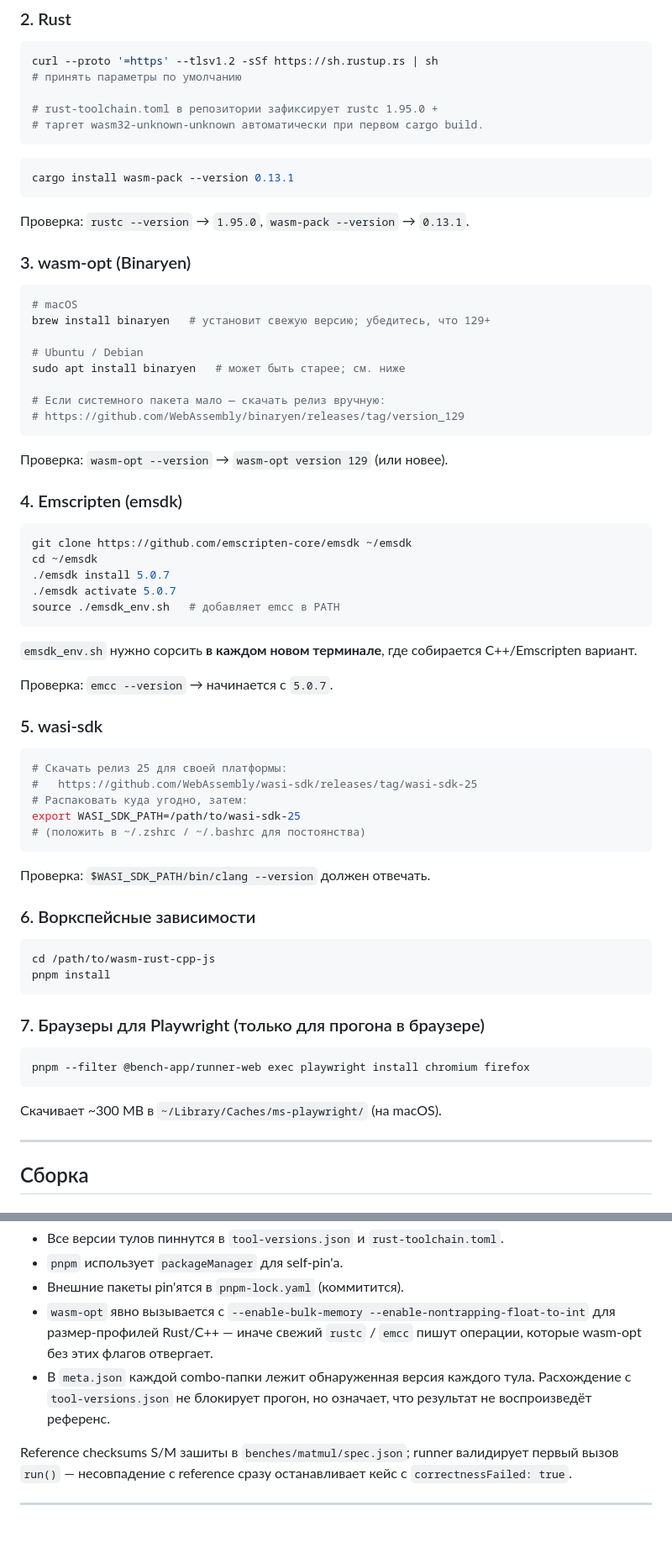
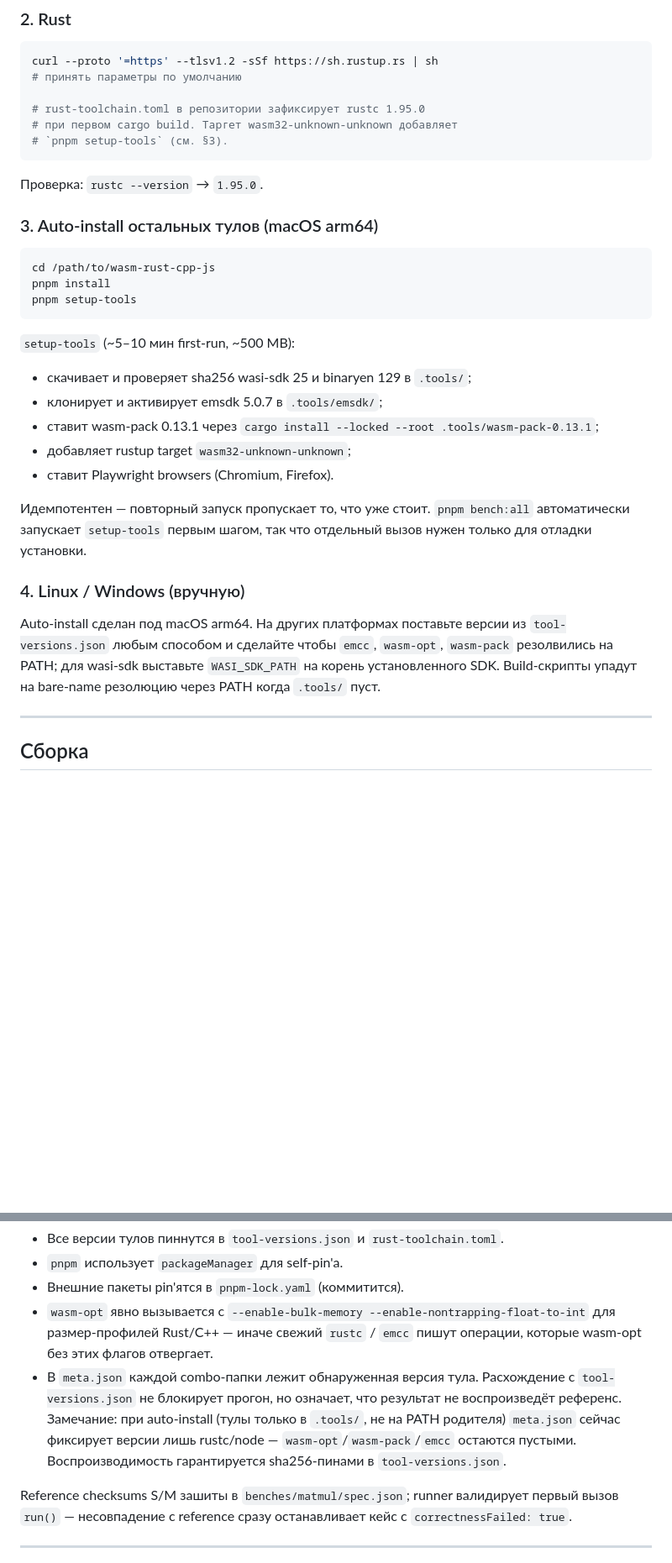
Before and after one commit to uncerso/wasm-rust-cpp-js, a Markdown page: README.md, 2 parts joined by grey strips. Shown at 84% size. GitHub-like rendering; blank space fills up the shorter version.

Commit message:
docs(readme): document pnpm setup-tools auto-install flow (Wave 5 Task 24)
Replace the manual install instructions for wasm-pack / binaryen / emsdk /
wasi-sdk with a single `pnpm setup-tools` step that does it all into
`.tools/` (~5-10 min first-run). Manual fallback documented for non-macOS-arm64
platforms. Also updated System Requirements to split pre-installed (node, pnpm,
rustup, xcode-cli-tools) from auto-managed tools.

Caveat: meta.json's detectActual currently doesn't capture wasm-opt/wasm-pack/
emcc versions when those are only in .tools/ (not on parent PATH). Reproducibility
is anchored on sha256 pins in tool-versions.json. Noted in §Воспроизводимость.

````diff
--- a/README.md
+++ b/README.md
@@ -79,71 +87,34 @@ corepack prepare pnpm@9.15.0 --activate
 curl --proto '=https' --tlsv1.2 -sSf https://sh.rustup.rs | sh
 # принять параметры по умолчанию
 
-# rust-toolchain.toml в репозитории зафиксирует rustc 1.95.0 +
-# таргет wasm32-unknown-unknown автоматически при первом cargo build.
+# rust-toolchain.toml в репозитории зафиксирует rustc 1.95.0
+# при первом cargo build. Таргет wasm32-unknown-unknown добавляет
+# `pnpm setup-tools` (см. §3).
 ```
 
-```bash
-cargo install wasm-pack --version 0.13.1
-```
+Проверка: `rustc --version` → `1.95.0`.
 
-Проверка: `rustc --version` → `1.95.0`, `wasm-pack --version` → `0.13.1`.
-
-### 3. wasm-opt (Binaryen)
-
-```bash
-# macOS
-brew install binaryen   # установит свежую версию; убедитесь, что 129+
-
-# Ubuntu / Debian
-sudo apt install binaryen   # может быть старее; см. ниже
-
-# Если системного пакета мало — скачать релиз вручную:
-# https://github.com/WebAssembly/binaryen/releases/tag/version_129
-```
-
-Проверка: `wasm-opt --version` → `wasm-opt version 129` (или новее).
-
-### 4. Emscripten (emsdk)
-
-```bash
-git clone https://github.com/emscripten-core/emsdk ~/emsdk
-cd ~/emsdk
-./emsdk install 5.0.7
-./emsdk activate 5.0.7
-source ./emsdk_env.sh   # добавляет emcc в PATH
-```
-
-`emsdk_env.sh` нужно сорсить **в каждом новом терминале**, где собирается C++/Emscripten вариант.
-
-Проверка: `emcc --version` → начинается с `5.0.7`.
-
-### 5. wasi-sdk
-
-```bash
-# Скачать релиз 25 для своей платформы:
-#   https://github.com/WebAssembly/wasi-sdk/releases/tag/wasi-sdk-25
-# Распаковать куда угодно, затем:
-export WASI_SDK_PATH=/path/to/wasi-sdk-25
-# (положить в ~/.zshrc / ~/.bashrc для постоянства)
-```
-
-Проверка: `$WASI_SDK_PATH/bin/clang --version` должен отвечать.
-
-### 6. Воркспейсные зависимости
+### 3. Auto-install остальных тулов (macOS arm64)
 
 ```bash
 cd /path/to/wasm-rust-cpp-js
 pnpm install
+pnpm setup-tools
 ```
 
-### 7. Браузеры для Playwright (только для прогона в браузере)
+`setup-tools` (~5–10 мин first-run, ~500 MB):
 
-```bash
-pnpm --filter @bench-app/runner-web exec playwright install chromium firefox
-```
+- скачивает и проверяет sha256 wasi-sdk 25 и binaryen 129 в `.tools/`;
+- клонирует и активирует emsdk 5.0.7 в `.tools/emsdk/`;
+- ставит wasm-pack 0.13.1 через `cargo install --locked --root .tools/wasm-pack-0.13.1`;
+- добавляет rustup target `wasm32-unknown-unknown`;
+- ставит Playwright browsers (Chromium, Firefox).
 
-Скачивает ~300 MB в `~/Library/Caches/ms-playwright/` (на macOS).
+Идемпотентен — повторный запуск пропускает то, что уже стоит. `pnpm bench:all` автоматически запускает `setup-tools` первым шагом, так что отдельный вызов нужен только для отладки установки.
+
+### 4. Linux / Windows (вручную)
+
+Auto-install сделан под macOS arm64. На других платформах поставьте версии из `tool-versions.json` любым способом и сделайте чтобы `emcc`, `wasm-opt`, `wasm-pack` резолвились на PATH; для wasi-sdk выставьте `WASI_SDK_PATH` на корень установленного SDK. Build-скрипты упадут на bare-name резолюцию через PATH когда `.tools/` пуст.
 
 ---
 
@@ -265,7 +236,7 @@ pnpm report --in=results/raw/<run-name>
 - `pnpm` использует `packageManager` для self-pin'а.
 - Внешние пакеты pin'ятся в `pnpm-lock.yaml` (коммитится).
 - `wasm-opt` явно вызывается с `--enable-bulk-memory --enable-nontrapping-float-to-int` для размер-профилей Rust/C++ — иначе свежий `rustc` / `emcc` пишут операции, которые wasm-opt без этих флагов отвергает.
-- В `meta.json` каждой combo-папки лежит обнаруженная версия каждого тула. Расхождение с `tool-versions.json` не блокирует прогон, но означает, что результат не воспроизведёт референс.
+- В `meta.json` каждой combo-папки лежит обнаруженная версия тула. Расхождение с `tool-versions.json` не блокирует прогон, но означает, что результат не воспроизведёт референс. Замечание: при auto-install (тулы только в `.tools/`, не на PATH родителя) `meta.json` сейчас фиксирует версии лишь rustc/node — `wasm-opt`/`wasm-pack`/`emcc` остаются пустыми. Воспроизводимость гарантируется sha256-пинами в `tool-versions.json`.
 
 Reference checksums S/M зашиты в `benches/matmul/spec.json`; runner валидирует первый вызов `run()` — несовпадение с reference сразу останавливает кейс с `correctnessFailed: true`.
 
````
Also changed, not shown: other parts of README.md (+16 -8 lines).
